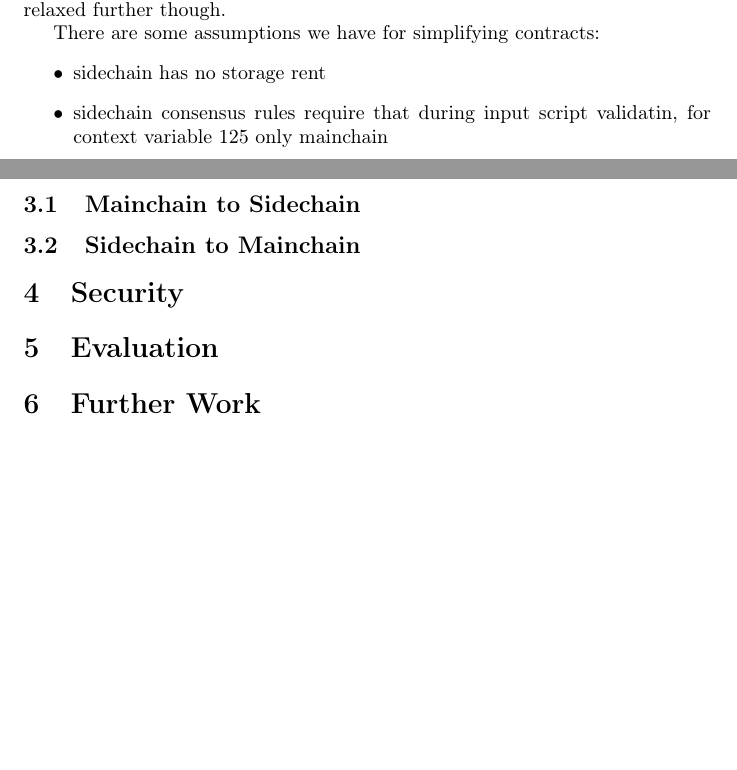
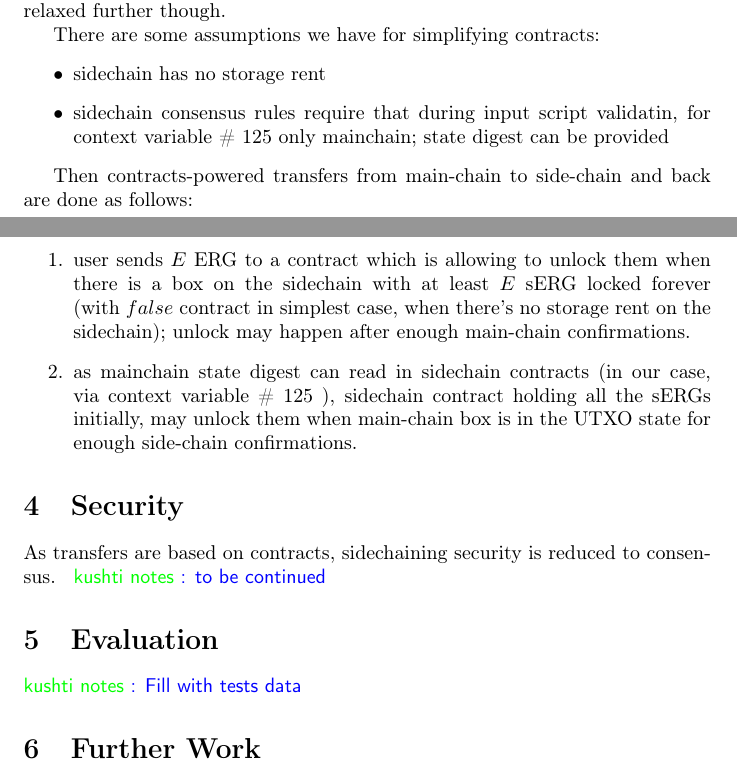
Before and after one commit to ross-weir/ergohack-sidechain, a LaTeX paper (docs/whitepaper/sidechain.tex): two parts of pages 2 and 3 of 4, joined at a grey line, cut so that both start at the same text, the shorter picture padded with empty space. Compiled offline with pdfLaTeX.

Commit message:
transfers section

```diff
--- a/docs/whitepaper/sidechain.tex
+++ b/docs/whitepaper/sidechain.tex
@@ -130,21 +130,31 @@ this requirement can be relaxed further though.
 There are some assumptions we have for simplifying contracts:
 \begin{itemize}
   \item sidechain has no storage rent
-  \item sidechain consensus rules require that during input script validatin, for context variable #125 only mainchain
+  \item sidechain consensus rules require that during input script validatin, for context variable \# 125 only mainchain;
+        state digest can be provided
 \end{itemize}
 
+Then contracts-powered transfers from main-chain to side-chain and back are done as follows:
 
-\subsection{Mainchain to Sidechain}
+\begin{enumerate}
+  \item user sends $E$ ERG to a contract which is allowing to unlock them when there is a box on the sidechain with
+  at least $E$ sERG locked forever (with ${false}$ contract in simplest case, when there's no storage rent on the sidechain);
+  unlock may happen after enough main-chain confirmations.
 
-\subsection{Sidechain to Mainchain}
+  \item as mainchain state digest can read in sidechain contracts (in our case, via context variable \# 125 ), sidechain
+  contract holding all the sERGs initially, may unlock them when main-chain box is in the UTXO state for enough
+  side-chain confirmations.
+\end{enumerate}
 
 \section{Security}
 
+As transfers are based on contracts, sidechaining security is reduced to consensus.  \knote{to be continued}
+
 \section{Evaluation}
 
+\knote{Fill with tests data}
+
 \section{Further Work}
-
-
 
 \newpage
 \bibliography{sources}
```
Also changed, not shown: docs/whitepaper/sidechain.pdf.
